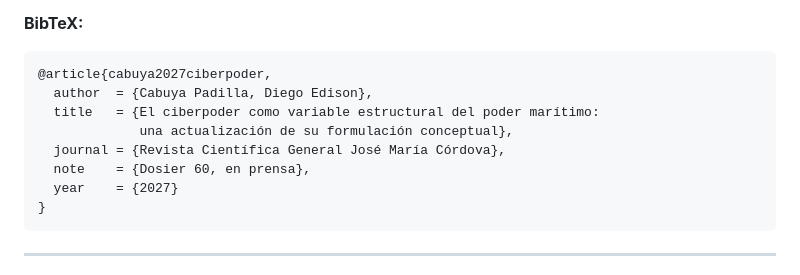
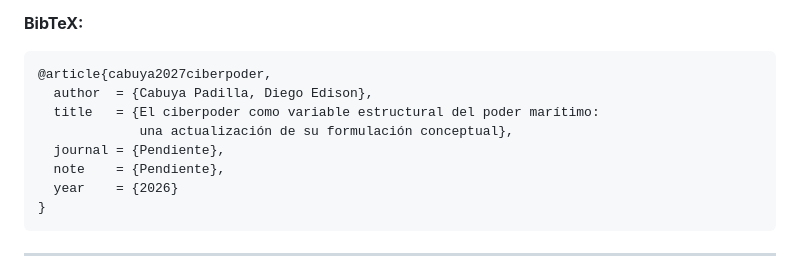
Before and after one commit to diegocabuya/Ciberpoder-y-Poder-Maritimo, a Markdown page: README.md, the part around the change. Rendered like a GitHub page.

````diff
--- a/README.md
+++ b/README.md
@@ -104,9 +104,9 @@ Está construido en HTML + JavaScript con [Chart.js](https://www.chartjs.org/);
   author  = {Cabuya Padilla, Diego Edison},
   title   = {El ciberpoder como variable estructural del poder marítimo:
              una actualización de su formulación conceptual},
-  journal = {Revista Científica General José María Córdova},
-  note    = {Dosier 60, en prensa},
-  year    = {2027}
+  journal = {Pendiente},
+  note    = {Pendiente},
+  year    = {2026}
 }
 ```
 
````
